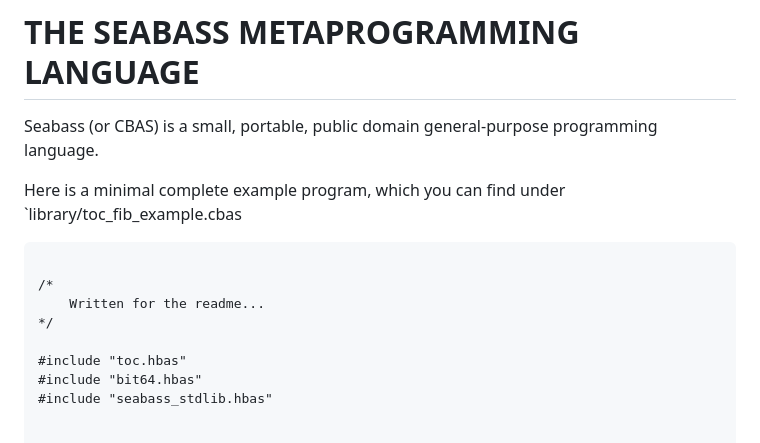
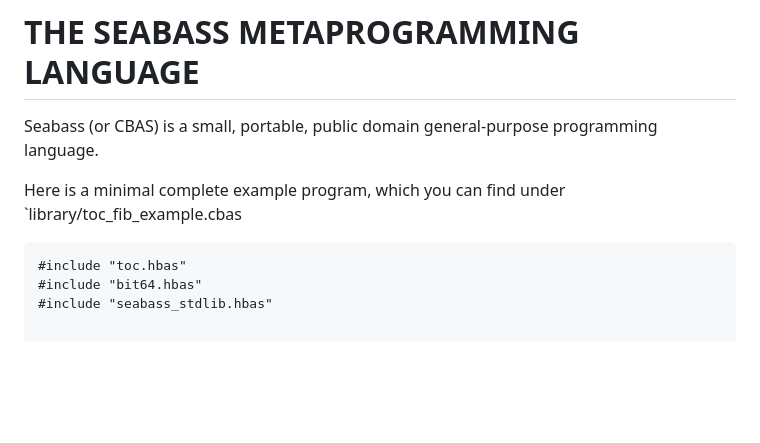
Before and after one commit to C-Chads/seabass, a Markdown page: README.MD, the part around the change printed below. Drawn GitHub-style; blank space fills up the shorter version.

Commit message:
make push

````diff
--- a/README.MD
+++ b/README.MD
@@ -11,11 +11,6 @@ Seabass (or CBAS) is a small, portable, public domain general-purpose programmin
 Here is a minimal complete example program, which you can find under `library/toc_fib_example.cbas
 
 ```
-
-/*
-    Written for the readme...
-*/
-
 #include "toc.hbas"
 #include "bit64.hbas"
 #include "seabass_stdlib.hbas"
````
Also changed, not shown: other parts of README.MD (+0 -1 lines).
